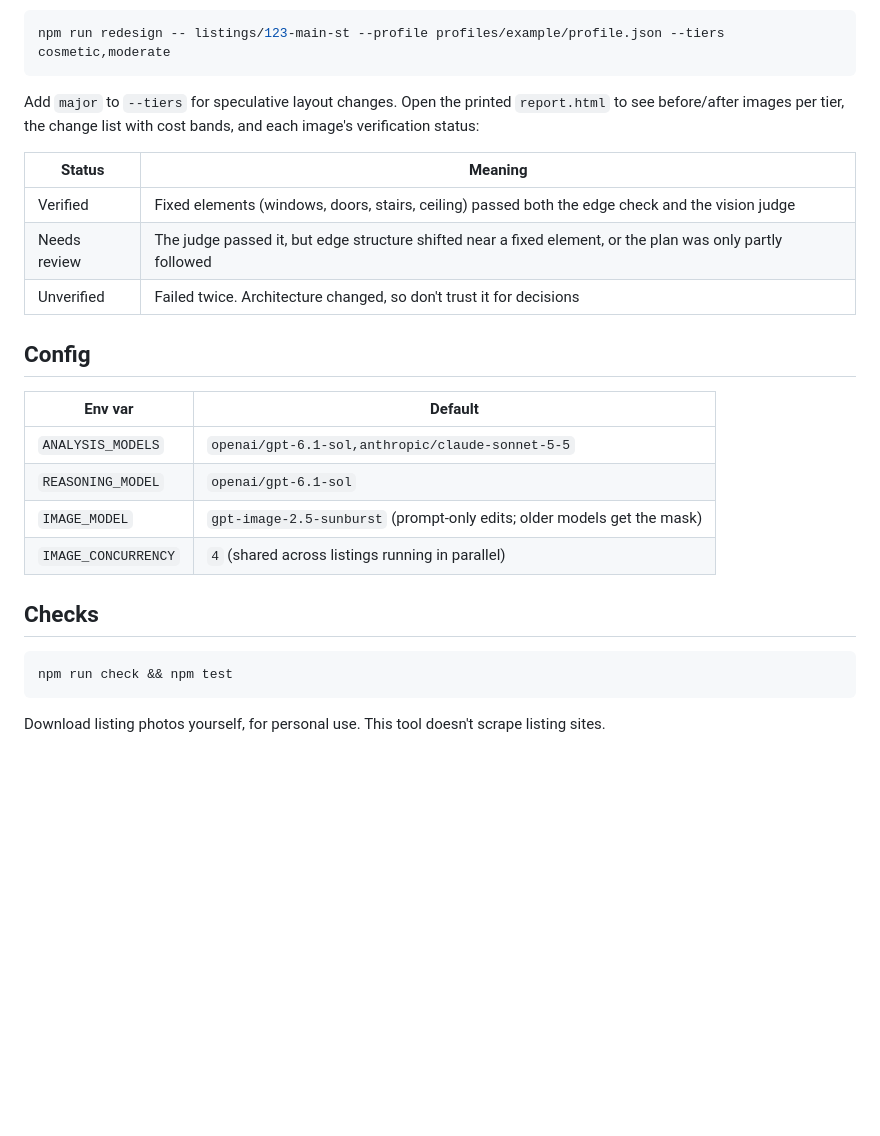
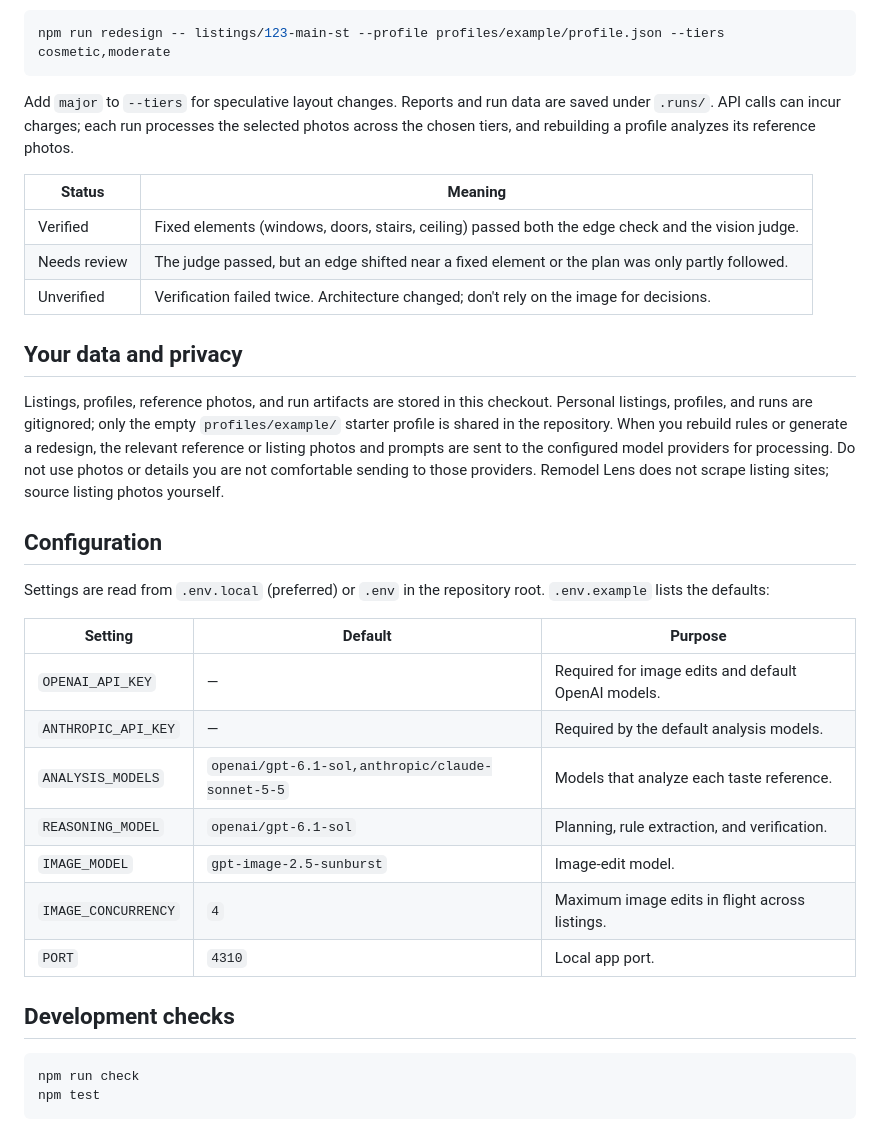
Before and after one commit to kvwong/remodel-lens, a Markdown page: README.md, the part around one of its changes. Drawn GitHub-style; blank space fills up the shorter version.

Commit message:
Clarify README onboarding steps

````diff
--- a/README.md
+++ b/README.md
@@ -64,29 +102,45 @@ From the app, or from the CLI using the same saved selection:
 npm run redesign -- listings/123-main-st --profile profiles/example/profile.json --tiers cosmetic,moderate
 ```
 
-Add `major` to `--tiers` for speculative layout changes. Open the printed
-`report.html` to see before/after images per tier, the change list with cost
-bands, and each image's verification status:
+Add `major` to `--tiers` for speculative layout changes. Reports and run data
+are saved under `.runs/`. API calls can incur charges; each run processes the
+selected photos across the chosen tiers, and rebuilding a profile analyzes its
+reference photos.
 
 | Status | Meaning |
 |---|---|
-| Verified | Fixed elements (windows, doors, stairs, ceiling) passed both the edge check and the vision judge |
-| Needs review | The judge passed it, but edge structure shifted near a fixed element, or the plan was only partly followed |
-| Unverified | Failed twice. Architecture changed, so don't trust it for decisions |
+| Verified | Fixed elements (windows, doors, stairs, ceiling) passed both the edge check and the vision judge. |
+| Needs review | The judge passed, but an edge shifted near a fixed element or the plan was only partly followed. |
+| Unverified | Verification failed twice. Architecture changed; don't rely on the image for decisions. |
 
-## Config
+## Your data and privacy
 
-| Env var | Default |
-|---|---|
-| `ANALYSIS_MODELS` | `openai/gpt-6.1-sol,anthropic/claude-sonnet-5-5` |
-| `REASONING_MODEL` | `openai/gpt-6.1-sol` |
-| `IMAGE_MODEL` | `gpt-image-2.5-sunburst` (prompt-only edits; older models get the mask) |
-| `IMAGE_CONCURRENCY` | `4` (shared across listings running in parallel) |
+Listings, profiles, reference photos, and run artifacts are stored in this
+checkout. Personal listings, profiles, and runs are gitignored; only the empty
+`profiles/example/` starter profile is shared in the repository. When you
+rebuild rules or generate a redesign, the relevant reference or listing photos
+and prompts are sent to the configured model providers for processing. Do not
+use photos or details you are not comfortable sending to those providers.
+Remodel Lens does not scrape listing sites; source listing photos yourself.
 
-## Checks
+## Configuration
+
+Settings are read from `.env.local` (preferred) or `.env` in the repository
+root. `.env.example` lists the defaults:
+
+| Setting | Default | Purpose |
+|---|---|---|
+| `OPENAI_API_KEY` | — | Required for image edits and default OpenAI models. |
+| `ANTHROPIC_API_KEY` | — | Required by the default analysis models. |
+| `ANALYSIS_MODELS` | `openai/gpt-6.1-sol,anthropic/claude-sonnet-5-5` | Models that analyze each taste reference. |
+| `REASONING_MODEL` | `openai/gpt-6.1-sol` | Planning, rule extraction, and verification. |
+| `IMAGE_MODEL` | `gpt-image-2.5-sunburst` | Image-edit model. |
+| `IMAGE_CONCURRENCY` | `4` | Maximum image edits in flight across listings. |
+| `PORT` | `4310` | Local app port. |
+
+## Development checks
 
 ```bash
-npm run check && npm test
+npm run check
+npm test
 ```
-
-Download listing photos yourself, for personal use. This tool doesn't scrape listing sites.
````
Also changed, not shown: other parts of README.md (+75 -37 lines).
